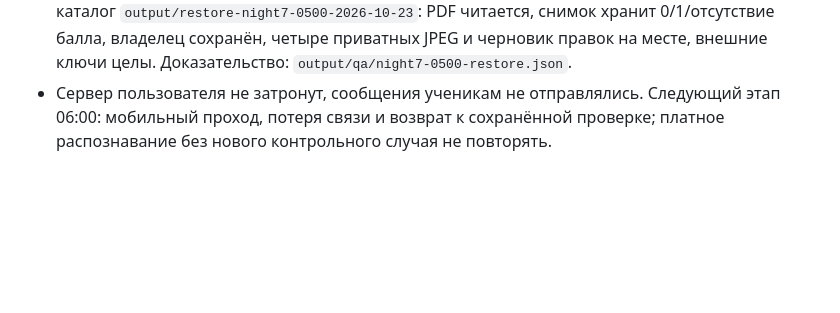
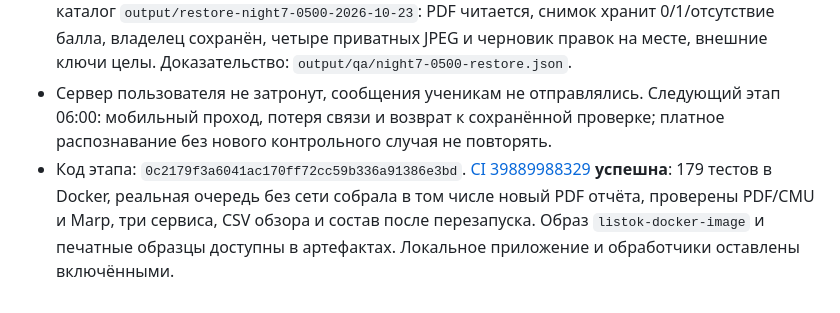
Before and after one commit to pavelneumoin/worksheet-creator, a Markdown page: docs/NIGHT7_PLAN.md, the part around the change. Drawn GitHub-style; blank space fills up the shorter version.

Commit message:
Record verified PDF and CSV export checkpoint [skip ci]

```diff
--- a/docs/NIGHT7_PLAN.md
+++ b/docs/NIGHT7_PLAN.md
@@ -112,3 +112,4 @@
 - Через мобильный интерфейс: подготовка PDF, возврат после перезагрузки, скачивание, CSV баллов 0/1/пусто и CSV одной закрытой работы по физике. Восемь проверок на 320/360/390/430 px без переполнения и целей меньше 44 px; консоль без ошибок. Доказательства: `output/qa/night7-0500-mobile.json`, `night7-0500-downloads.json`, `night7-0500-download-mobile.png` в той же папке. Настоящий телефон/MAX по-прежнему не проверены.
 - Копия `output/backups/listok-night7-0500-2026-10-23.zip`: 37 файлов, SHA256 `86dfcba9cca1be4ff4a043207845a64abd0d7400d6d360e2562eaed07d473acb`. Восстановлена в новый каталог `output/restore-night7-0500-2026-10-23`: PDF читается, снимок хранит 0/1/отсутствие балла, владелец сохранён, четыре приватных JPEG и черновик правок на месте, внешние ключи целы. Доказательство: `output/qa/night7-0500-restore.json`.
 - Сервер пользователя не затронут, сообщения ученикам не отправлялись. Следующий этап 06:00: мобильный проход, потеря связи и возврат к сохранённой проверке; платное распознавание без нового контрольного случая не повторять.
+- Код этапа: `0c2179f3a6041ac170ff72cc59b336a91386e3bd`. [CI 39889988329](https://github.com/pavelneumoin/worksheet-creator/actions/runs/39889988329) **успешна**: 179 тестов в Docker, реальная очередь без сети собрала в том числе новый PDF отчёта, проверены PDF/CMU и Marp, три сервиса, CSV обзора и состав после перезапуска. Образ `listok-docker-image` и печатные образцы доступны в артефактах. Локальное приложение и обработчики оставлены включёнными.
```
